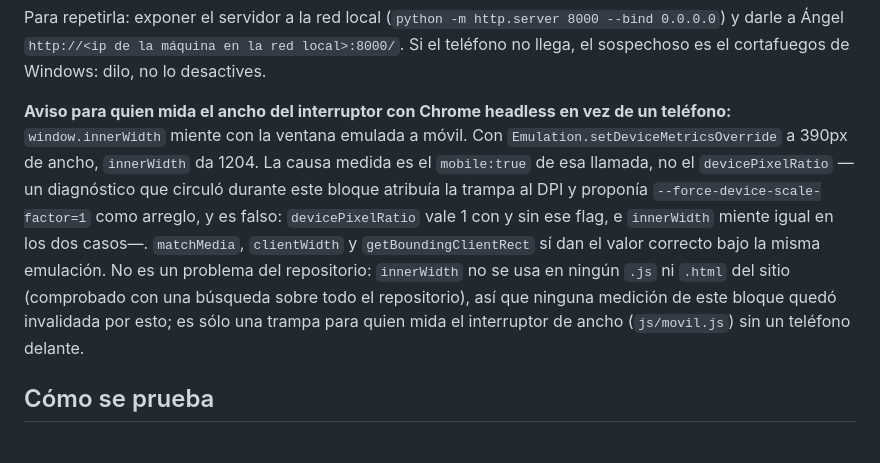
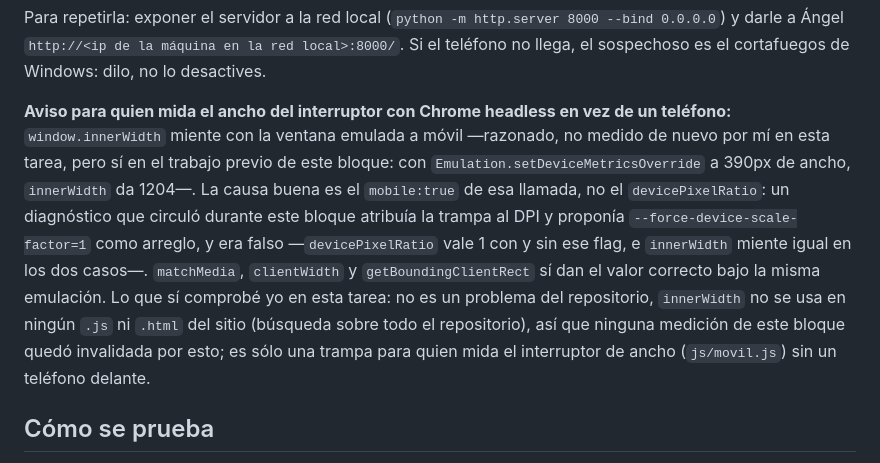
Before and after one commit to aro42-ua/luque, a Markdown page: docs/estado-conocido.md, the part around the change. Rendered like a GitHub page.

Commit message:
Etiquetar como razonado y no medido el dato de innerWidth=1204
No he vuelto a reproducir esa medicion en esta tarea, solo se conoce
por el trabajo previo del bloque. La causa (mobile:true en
setDeviceMetricsOverride, no el DPI) y que innerWidth no se usa en el
repositorio si estan comprobadas en esta tarea.

```diff
--- a/docs/estado-conocido.md
+++ b/docs/estado-conocido.md
@@ -250,19 +250,20 @@ Para repetirla: exponer el servidor a la red local
 el sospechoso es el cortafuegos de Windows: dilo, no lo desactives.
 
 **Aviso para quien mida el ancho del interruptor con Chrome headless en vez
-de un teléfono:** `window.innerWidth` miente con la ventana emulada a móvil.
-Con `Emulation.setDeviceMetricsOverride` a 390px de ancho, `innerWidth` da
-1204. La causa medida es el `mobile:true` de esa llamada, no el
-`devicePixelRatio` —un diagnóstico que circuló durante este bloque atribuía
-la trampa al DPI y proponía `--force-device-scale-factor=1` como arreglo, y
-es falso: `devicePixelRatio` vale 1 con y sin ese flag, e `innerWidth` miente
-igual en los dos casos—. `matchMedia`, `clientWidth` y
-`getBoundingClientRect` sí dan el valor correcto bajo la misma emulación. No
-es un problema del repositorio: `innerWidth` no se usa en ningún `.js` ni
-`.html` del sitio (comprobado con una búsqueda sobre todo el repositorio), así
-que ninguna medición de este bloque quedó invalidada por esto; es sólo una
-trampa para quien mida el interruptor de ancho (`js/movil.js`) sin un
-teléfono delante.
+de un teléfono:** `window.innerWidth` miente con la ventana emulada a móvil
+—razonado, no medido de nuevo por mí en esta tarea, pero sí en el trabajo
+previo de este bloque: con `Emulation.setDeviceMetricsOverride` a 390px de
+ancho, `innerWidth` da 1204—. La causa buena es el `mobile:true` de esa
+llamada, no el `devicePixelRatio`: un diagnóstico que circuló durante este
+bloque atribuía la trampa al DPI y proponía `--force-device-scale-factor=1`
+como arreglo, y era falso —`devicePixelRatio` vale 1 con y sin ese flag, e
+`innerWidth` miente igual en los dos casos—. `matchMedia`, `clientWidth` y
+`getBoundingClientRect` sí dan el valor correcto bajo la misma emulación. Lo
+que sí comprobé yo en esta tarea: no es un problema del repositorio,
+`innerWidth` no se usa en ningún `.js` ni `.html` del sitio (búsqueda sobre
+todo el repositorio), así que ninguna medición de este bloque quedó
+invalidada por esto; es sólo una trampa para quien mida el interruptor de
+ancho (`js/movil.js`) sin un teléfono delante.
 
 ## Cómo se prueba
 
```
